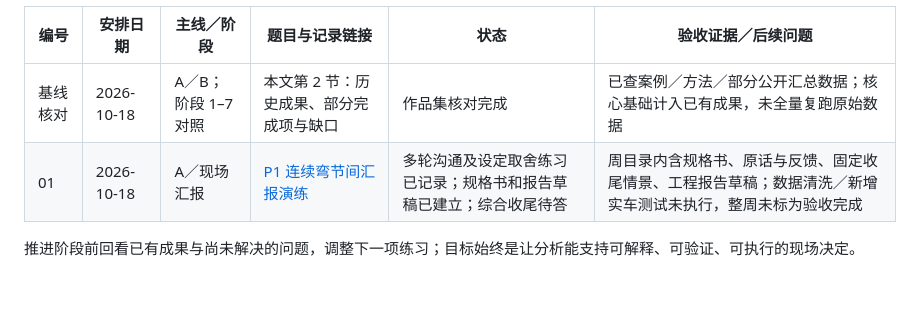
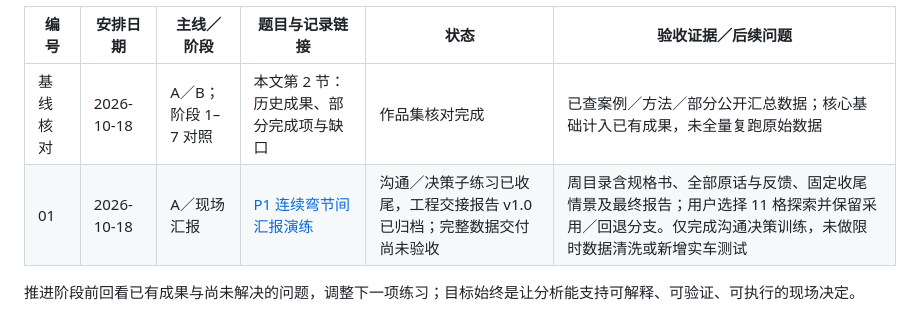
Before and after one commit to JesperroO/track-engineering-portfolio, a Markdown page: notes/telemetry-race-engineering-long-term-plan.md, the part around the change. Drawn GitHub-style; blank space fills up the shorter version.

Commit message:
docs: record bounded week 1 closeout and remaining data-delivery work

```diff
--- a/notes/telemetry-race-engineering-long-term-plan.md
+++ b/notes/telemetry-race-engineering-long-term-plan.md
@@ -166,6 +166,6 @@ MoTeC i2／AiM 迁移与跨工具一致性检查是后续优先补项之一；
 | 编号 | 安排日期 | 主线／阶段 | 题目与记录链接 | 状态 | 验收证据／后续问题 |
 |---|---|---|---|---|---|
 | 基线核对 | 2026-10-18 | A／B；阶段 1–7 对照 | 本文第 2 节：历史成果、部分完成项与缺口 | 作品集核对完成 | 已查案例／方法／部分公开汇总数据；核心基础计入已有成果，未全量复跑原始数据 |
-| 01 | 2026-10-18 | A／现场汇报 | [P1 连续弯节间汇报演练](weekly-practice/week-01-2026-10-19/README.md) | 多轮沟通及设定取舍练习已记录；规格书和报告草稿已建立；综合收尾待答 | 周目录内含规格书、原话与反馈、固定收尾情景、工程报告草稿；数据清洗／新增实车测试未执行，整周未标为验收完成 |
+| 01 | 2026-10-18 | A／现场汇报 | [P1 连续弯节间汇报演练](weekly-practice/week-01-2026-10-19/README.md) | 沟通／决策子练习已收尾，工程交接报告 v1.0 已归档；完整数据交付尚未验收 | 周目录含规格书、全部原话与反馈、固定收尾情景及最终报告；用户选择 11 格探索并保留采用／回退分支。仅完成沟通决策训练，未做限时数据清洗或新增实车测试 |
 
 推进阶段前回看已有成果与尚未解决的问题，调整下一项练习；目标始终是让分析能支持可解释、可验证、可执行的现场决定。
```
